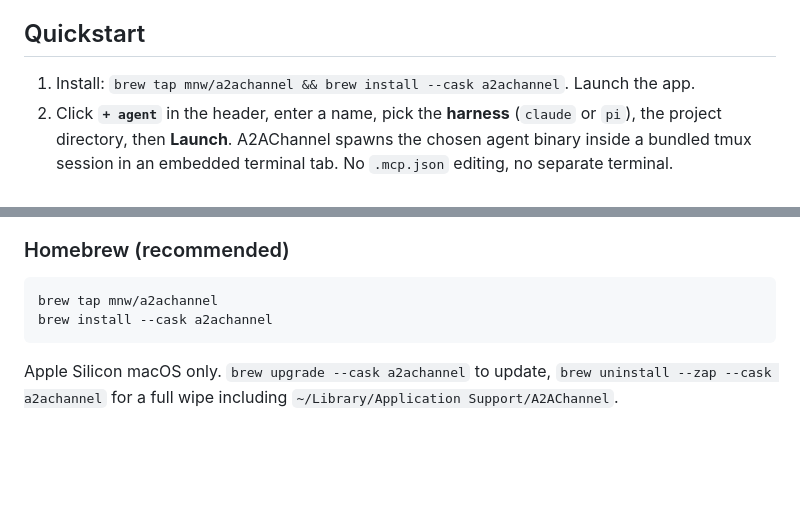
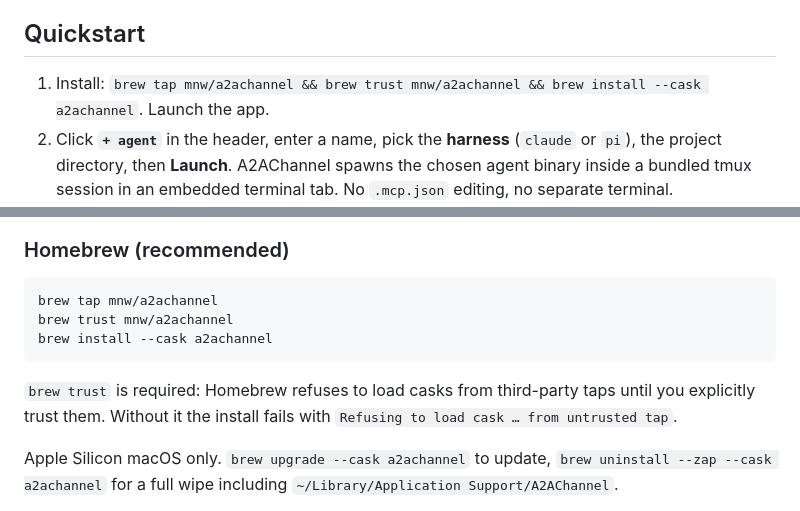
Before and after one commit to mnw/A2AChannel, a Markdown page: README.md, 2 parts joined by grey strips. Drawn GitHub-style; blank space fills up the shorter version.

Commit message:
docs(readme): brew trust is required before installing from the tap
Homebrew refuses to load casks from third-party taps until explicitly
trusted, so the documented install sequence failed at the last step.

````diff
--- a/README.md
+++ b/README.md
@@ -119,7 +119,7 @@ After each send the audit row reports the actual mode each agent landed on (`Pla
 
 ## Quickstart
 
-1. Install: `brew tap mnw/a2achannel && brew install --cask a2achannel`. Launch the app.
+1. Install: `brew tap mnw/a2achannel && brew trust mnw/a2achannel && brew install --cask a2achannel`. Launch the app.
 2. Click **`+ agent`** in the header, enter a name, pick the **harness** (`claude` or `pi`), the project directory, then **Launch**. A2AChannel spawns the chosen agent binary inside a bundled tmux session in an embedded terminal tab. No `.mcp.json` editing, no separate terminal.
 3. Repeat for each agent. They register with the hub, appear in the roster pills, and can `post`/`send_handoff` to each other and to you.
 
@@ -138,8 +138,11 @@ The harness is captured at spawn and immutable for the session — changing it m
 
 ```bash
 brew tap mnw/a2achannel
+brew trust mnw/a2achannel
 brew install --cask a2achannel
 ```
+
+`brew trust` is required: Homebrew refuses to load casks from third-party taps until you explicitly trust them. Without it the install fails with `Refusing to load cask … from untrusted tap`.
 
 Apple Silicon macOS only. `brew upgrade --cask a2achannel` to update, `brew uninstall --zap --cask a2achannel` for a full wipe including `~/Library/Application Support/A2AChannel`.
 
````
